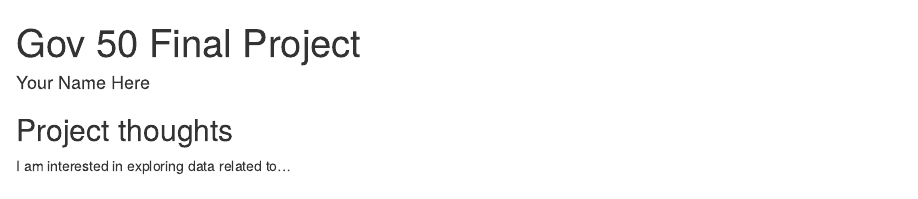
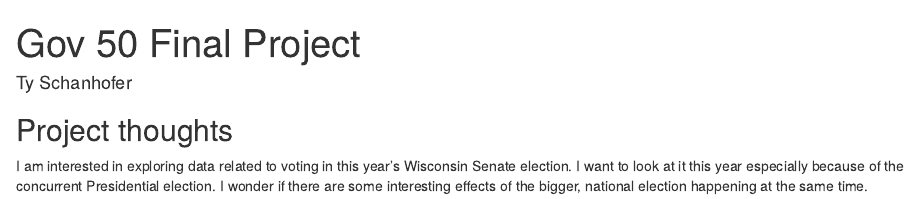
Before and after one commit to TySchanhofer/ps-270-finalproject, an R Markdown document (index.Rmd): the page in a window 1100 px wide, from its top. Rendered offline with R 4.5, knitr and Pandoc, with nearby package versions; drawn as R Markdown's standard HTML page in place of the format the file asks for.

Commit message:
Name and short description.

```diff
--- a/index.Rmd
+++ b/index.Rmd
@@ -1,6 +1,6 @@
 ---
 title: "Gov 50 Final Project"
-author: "Your Name Here"
+author: "Ty Schanhofer"
 description: "My final project"
 output:
   distill::distill_article:
@@ -11,4 +11,4 @@ output:
 
 ## Project thoughts
 
-I am interested in exploring data related to...
+I am interested in exploring data related to voting in this year's Wisconsin Senate election. I want to look at it this year especially because of the concurrent Presidential election. I wonder if there are some interesting effects of the bigger, national election happening at the same time.
```
